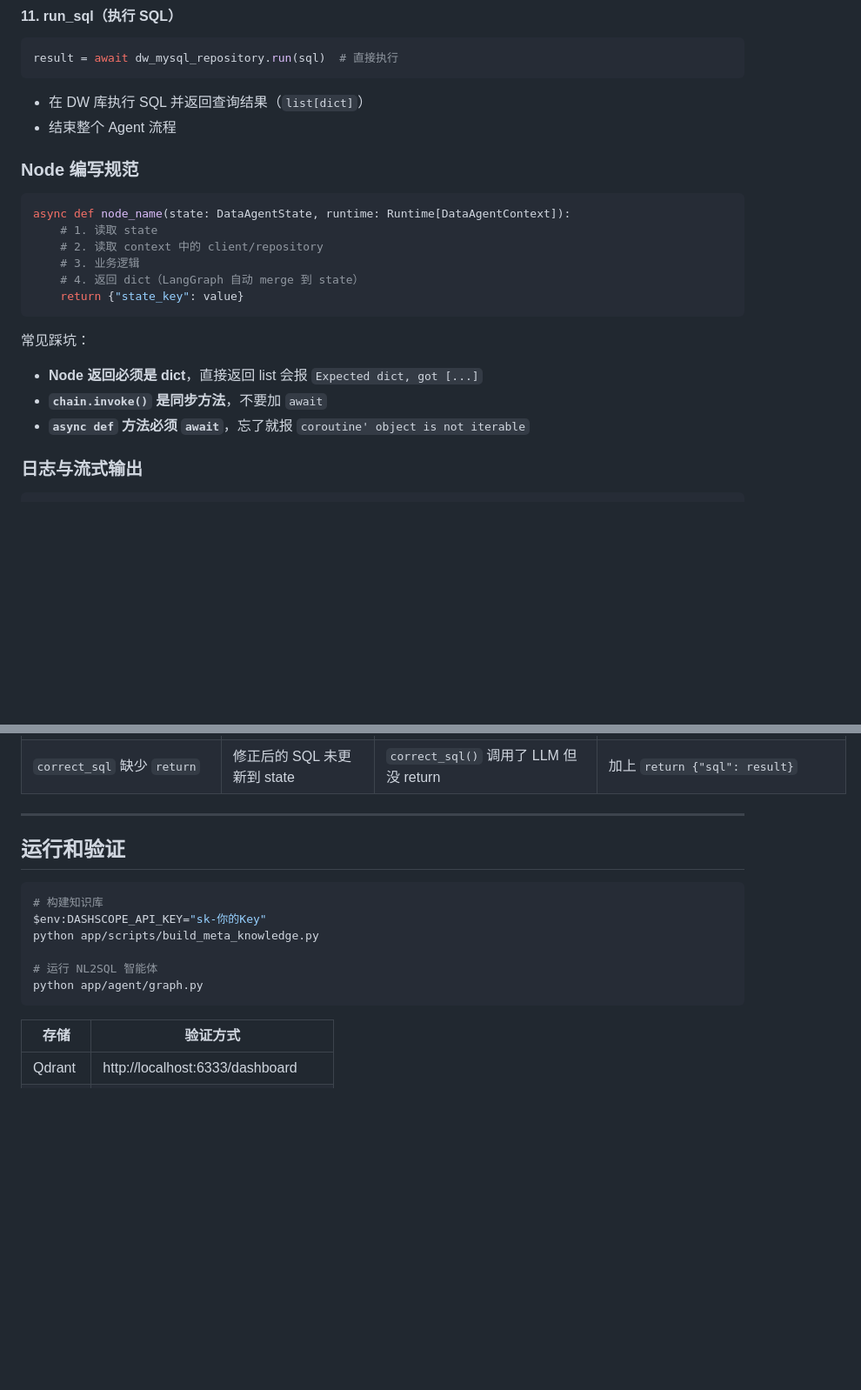
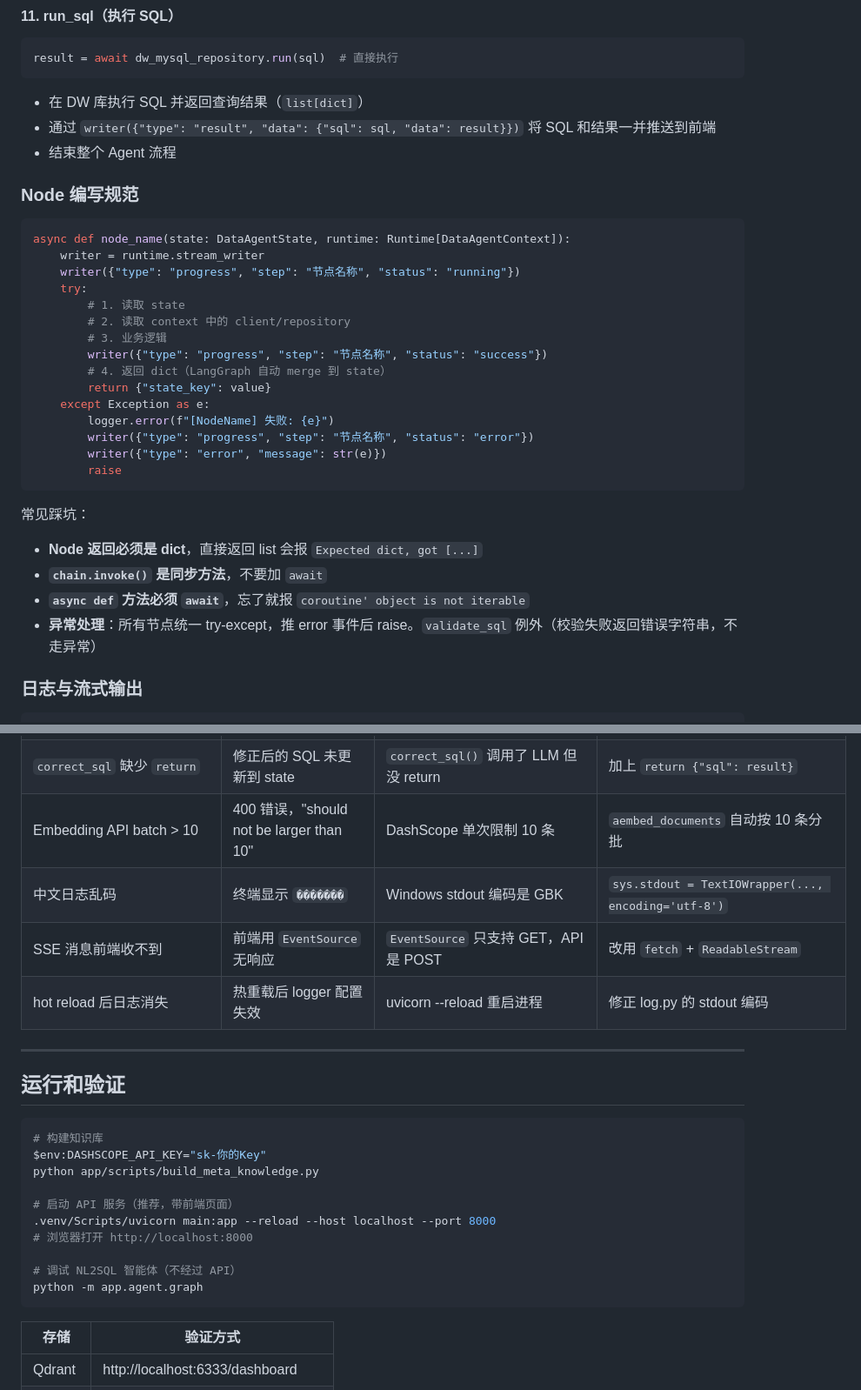
Before and after one commit to Tsuki11111/data-agent, a Markdown page: LEARNING_NOTES.md, 2 parts joined by grey strips. Shown at 87% size. Drawn GitHub-style; blank space fills up the shorter version.

````diff
--- a/LEARNING_NOTES.md
+++ b/LEARNING_NOTES.md
@@ -458,23 +460,34 @@ result = await dw_mysql_repository.run(sql)  # 直接执行
 ```
 
 - 在 DW 库执行 SQL 并返回查询结果（`list[dict]`）
+- 通过 `writer({"type": "result", "data": {"sql": sql, "data": result}})` 将 SQL 和结果一并推送到前端
 - 结束整个 Agent 流程
 
 ### Node 编写规范
 
 ```python
 async def node_name(state: DataAgentState, runtime: Runtime[DataAgentContext]):
-    # 1. 读取 state
-    # 2. 读取 context 中的 client/repository
-    # 3. 业务逻辑
-    # 4. 返回 dict（LangGraph 自动 merge 到 state）
-    return {"state_key": value}
+    writer = runtime.stream_writer
+    writer({"type": "progress", "step": "节点名称", "status": "running"})
+    try:
+        # 1. 读取 state
+        # 2. 读取 context 中的 client/repository
+        # 3. 业务逻辑
+        writer({"type": "progress", "step": "节点名称", "status": "success"})
+        # 4. 返回 dict（LangGraph 自动 merge 到 state）
+        return {"state_key": value}
+    except Exception as e:
+        logger.error(f"[NodeName] 失败: {e}")
+        writer({"type": "progress", "step": "节点名称", "status": "error"})
+        writer({"type": "error", "message": str(e)})
+        raise
 ```
 
 常见踩坑：
 - **Node 返回必须是 dict**，直接返回 list 会报 `Expected dict, got [...]`
 - **`chain.invoke()` 是同步方法**，不要加 `await`
 - **`async def` 方法必须 `await`**，忘了就报 `coroutine' object is not iterable`
+- **异常处理**：所有节点统一 try-except，推 error 事件后 raise。`validate_sql` 例外（校验失败返回错误字符串，不走异常）
 
 ### 日志与流式输出
 
@@ -969,6 +1038,10 @@ await meta_mysql_client_manager.close()
 | 导入错误的 `Annotated` | FastAPIError: 非法的 Pydantic 字段类型 | `from sqlalchemy.sql.annotation import Annotated` 导入了 SQLAlchemy 内部类，而非 `typing.Annotated` | 改为 `from typing import Annotated` |
 | jieba 收到 Pydantic 对象而非字符串 | AttributeError: 'QuerySchema' object has no attribute 'decode' | `query_router` 将整个 `QuerySchema` 对象传给了 `query_service.query(query)`，存入 state 后 jieba 获取到的是对象而非 `query` 字段 | `query_service.query(query.query)` 传递字符串 |
 | `correct_sql` 缺少 `return` | 修正后的 SQL 未更新到 state | `correct_sql()` 调用了 LLM 但没 return | 加上 `return {"sql": result}` |
+| Embedding API batch > 10 | 400 错误，"should not be larger than 10" | DashScope 单次限制 10 条 | `aembed_documents` 自动按 10 条分批 |
+| 中文日志乱码 | 终端显示 `�������` | Windows stdout 编码是 GBK | `sys.stdout = TextIOWrapper(..., encoding='utf-8')` |
+| SSE 消息前端收不到 | 前端用 `EventSource` 无响应 | `EventSource` 只支持 GET，API 是 POST | 改用 `fetch` + `ReadableStream` |
+| hot reload 后日志消失 | 热重载后 logger 配置失效 | uvicorn --reload 重启进程 | 修正 log.py 的 stdout 编码 |
 
 ---
 
@@ -979,8 +1052,12 @@ await meta_mysql_client_manager.close()
 $env:DASHSCOPE_API_KEY="sk-你的Key"
 python app/scripts/build_meta_knowledge.py
 
-# 运行 NL2SQL 智能体
-python app/agent/graph.py
+# 启动 API 服务（推荐，带前端页面）
+.venv/Scripts/uvicorn main:app --reload --host localhost --port 8000
+# 浏览器打开 http://localhost:8000
+
+# 调试 NL2SQL 智能体（不经过 API）
+python -m app.agent.graph
 ```
 
 | 存储 | 验证方式 |
````
Also changed, not shown: other parts of LEARNING_NOTES.md (+66 -8 lines).
